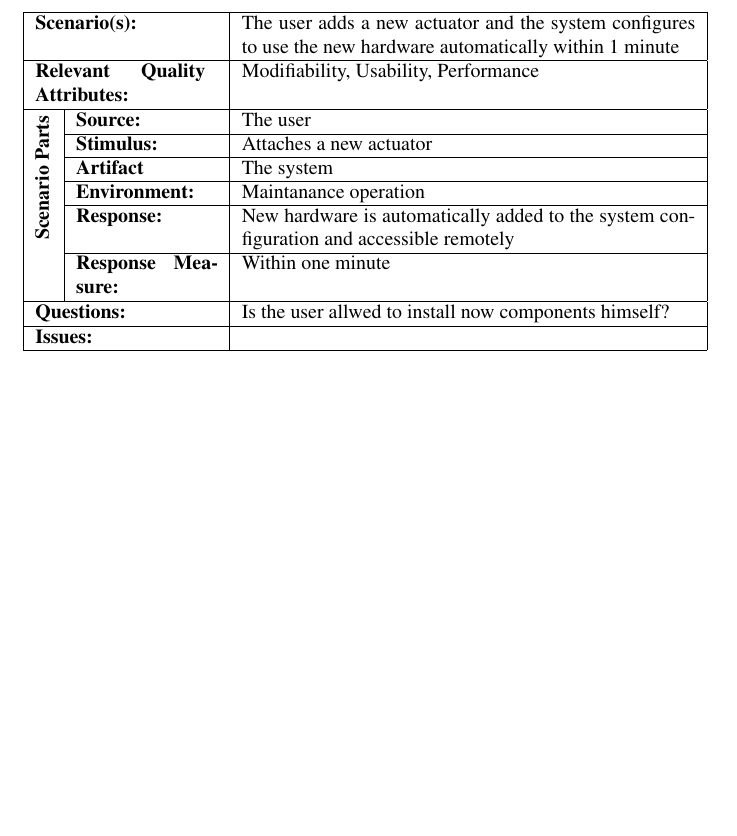
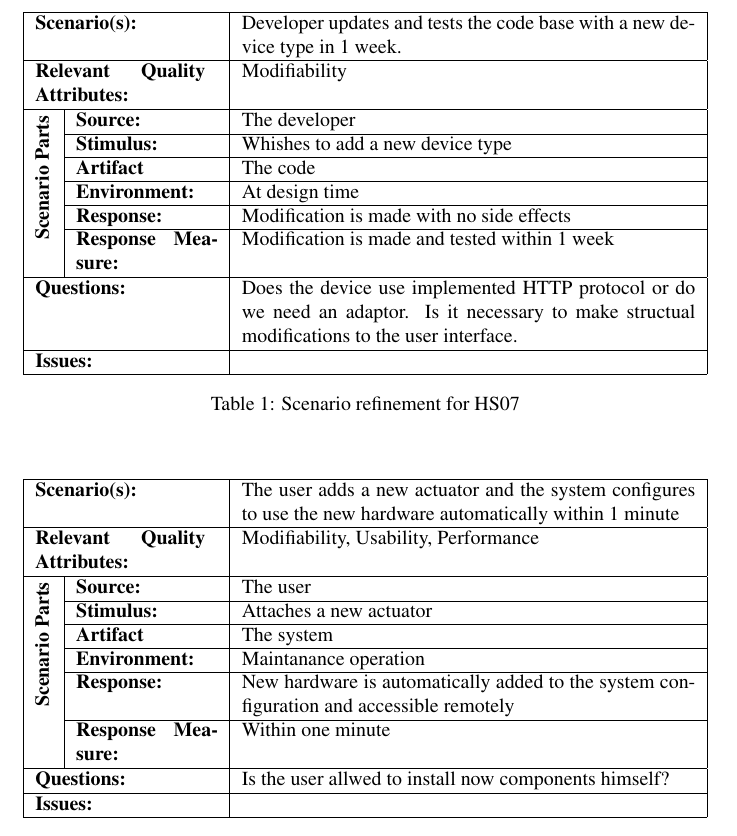
Before and after one commit to ahpoder/pasoos2007hbc, a LaTeX document (SAiP/Module1/H2/table.tex): part of page 1 of 2, cut at the place of the change, the shorter picture padded with empty space. Compiled offline with pdfLaTeX.

Commit message:
Scenario added: Developer updates and tests the code base with a new device type in 1 week

```diff
--- a/SAiP/Module1/H2/table.tex
+++ b/SAiP/Module1/H2/table.tex
@@ -6,6 +6,37 @@
 \usepackage{multirow}
 
 \begin{document}
+
+
+\begin{table}[!htp]
+\begin{center}
+\begin{tabular}{|p{0.3cm}|p{2.5cm}|p{8cm}|}
+  \hline
+  \multicolumn{2}{|p{3cm}|}{\bfseries Scenario(s):} & Developer updates and tests the code base with a new device type in 1 week. \\
+  \hline
+  \multicolumn{2}{|p{3cm}|}{\bfseries Relevant Quality Attributes:} & Modifiability \\
+  \hline
+  \multirow{6}{*}{\begin{sideways}{\bfseries Scenario Parts}\end{sideways}}
+  & {\bfseries Source:} & The developer \\
+  \cline{2-3}
+  & {\bfseries Stimulus:} & Whishes to add a new device type \\
+  \cline{2-3}
+  & {\bfseries Artifact} & The code \\
+  \cline{2-3}
+  & {\bfseries Environment:} & At design time \\
+  \cline{2-3}
+  & {\bfseries Response:} & Modification is made with no side effects \\
+  \cline{2-3}
+  & {\bfseries Response Measure:} & Modification is made and tested within 1 week \\
+  \hline
+  \multicolumn{2}{|p{3cm}|}{\bfseries Questions:} & Does the device use implemented HTTP protocol or do we need an adaptor. Is it necessary to make structual modifications to the user interface. \\
+  \hline
+  \multicolumn{2}{|p{3cm}|}{\bfseries Issues:} &  \\
+  \hline
+\end{tabular}
+\caption{Scenario refinement for HS07}
+\end{center}
+\end{table}
 
 \begin{table}[!htp]
 \begin{center}
```
